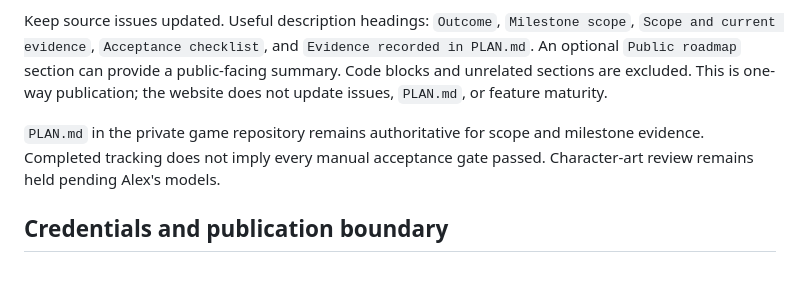
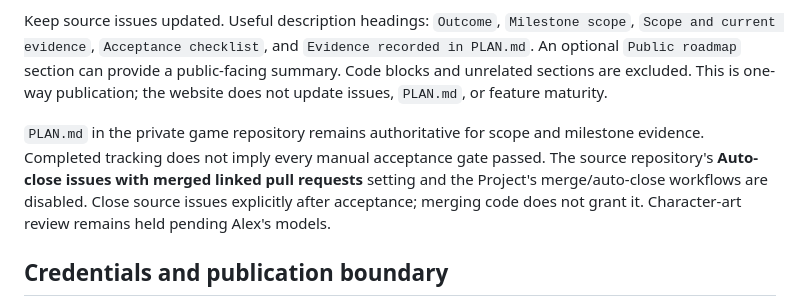
Before and after one commit to LivezWithParentz/fable-rpg-roadmap, a Markdown page: README.md, the part around the change. GitHub-like rendering; blank space fills up the shorter version.

Commit message:
Document explicit acceptance before issue closure

```diff
--- a/README.md
+++ b/README.md
@@ -12,7 +12,7 @@ The publisher reads every issue labelled `roadmap`, its title, selected descript
 
 Keep source issues updated. Useful description headings: `Outcome`, `Milestone scope`, `Scope and current evidence`, `Acceptance checklist`, and `Evidence recorded in PLAN.md`. An optional `Public roadmap` section can provide a public-facing summary. Code blocks and unrelated sections are excluded. This is one-way publication; the website does not update issues, `PLAN.md`, or feature maturity.
 
-`PLAN.md` in the private game repository remains authoritative for scope and milestone evidence. Completed tracking does not imply every manual acceptance gate passed. Character-art review remains held pending Alex's models.
+`PLAN.md` in the private game repository remains authoritative for scope and milestone evidence. Completed tracking does not imply every manual acceptance gate passed. The source repository's **Auto-close issues with merged linked pull requests** setting and the Project's merge/auto-close workflows are disabled. Close source issues explicitly after acceptance; merging code does not grant it. Character-art review remains held pending Alex's models.
 
 ## Credentials and publication boundary
 
```
